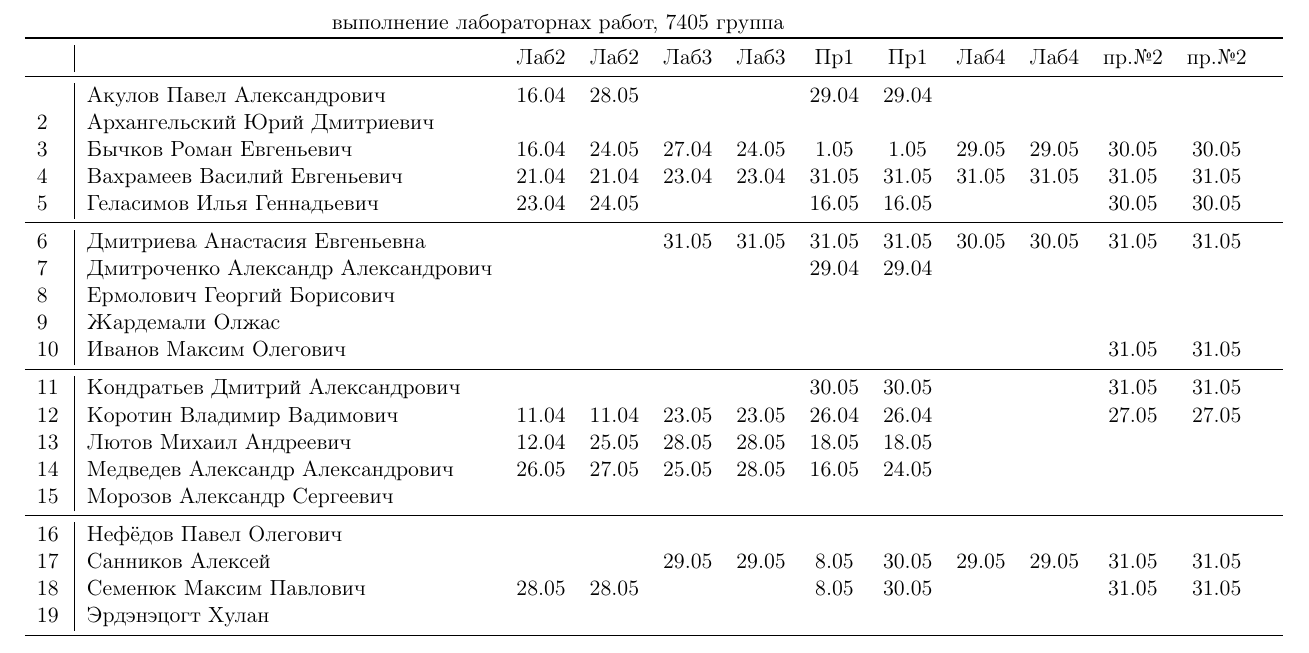
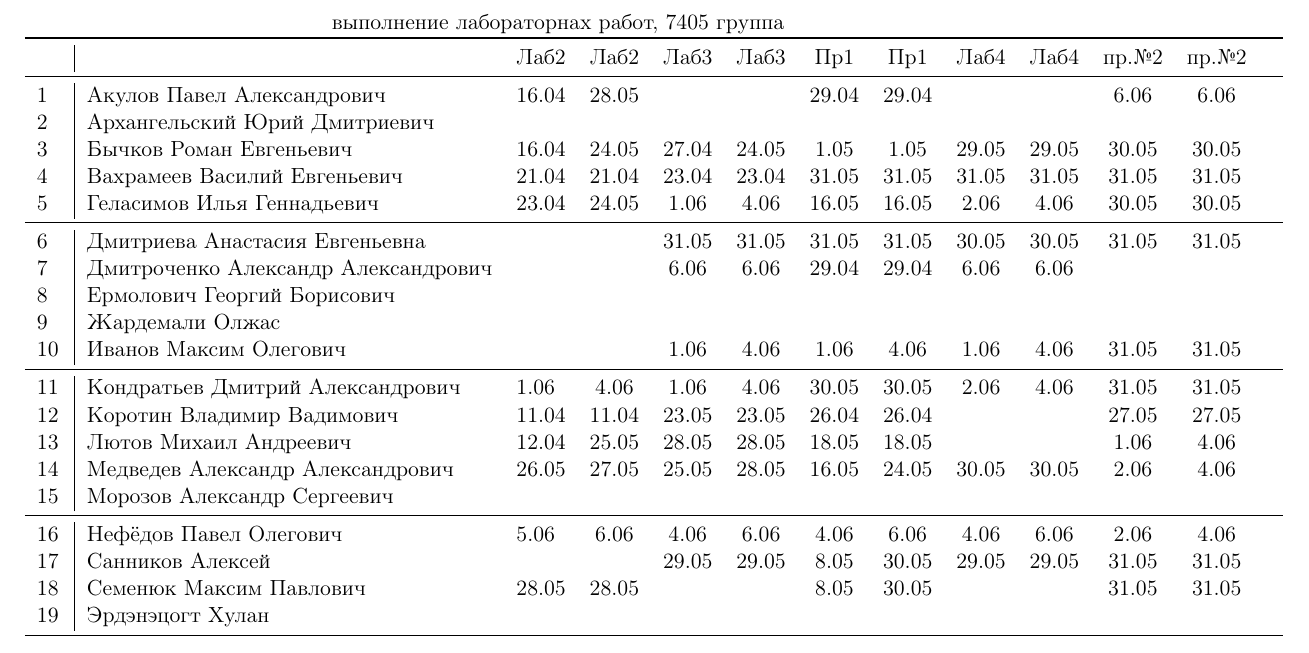
Before and after one commit to trot-t/Power_electronics_Lab2020, a LaTeX document (7405.tex): part of page 2 of 3, cut so that both start at the same text. Compiled offline with pdfLaTeX.

Commit message:
6 июня

```diff
--- a/7405.tex
+++ b/7405.tex
@@ -152,27 +152,27 @@
 \begin{tabular}{l|llccccccccccccc}
 \multicolumn{10}{c}{выполнение лабораторнах работ, 7405 группа} \\
 \toprule
-	                                  &&Лаб2&Лаб2 & Лаб3&Лаб3& Пр1&Пр1& Лаб4&Лаб4&пр.№2&пр.№2\\
+	                                  &&Лаб2&Лаб2 & Лаб3&Лаб3 & Пр1 &Пр1  & Лаб4 &Лаб4&пр.№2&пр.№2\\
 \midrule
-\,&Акулов Павел Александрович             &16.04&28.05&     &     &29.04&29.04&&&\\
+1\,&Акулов Павел Александрович             &16.04&28.05&     &     &29.04&29.04&      &    &6.06& 6.06\\
 2\,&Архангельский Юрий Дмитриевич         &     &     &     &     &&&&\\
 3\,&Бычков Роман Евгеньевич               &16.04&24.05&27.04&24.05& 1.05& 1.05&29.05 &29.05&30.05&30.05\\
 4\,&Вахрамеев Василий Евгеньевич          &21.04&21.04&23.04&23.04&31.05&31.05&31.05 &31.05&31.05&31.05\\
-5\,&Геласимов Илья Геннадьевич            &23.04&24.05&     &     &16.05&16.05&      &     &30.05&30.05\\
+5\,&Геласимов Илья Геннадьевич            &23.04&24.05& 1.06& 4.06&16.05&16.05& 2.06 & 4.06&30.05&30.05\\
 \midrule
 6\,&Дмитриева Анастасия Евгеньевна        &     &     &31.05&31.05&31.05&31.05&30.05&30.05&31.05&31.05\\
-7\,&Дмитроченко Александр Александрович   &     &     &     &     &29.04&29.04&&&\\
+7\,&Дмитроченко Александр Александрович   &     &     & 6.06& 6.06&29.04&29.04& 6.06& 6.06&\\
 8\,&Ермолович Георгий Борисович           &     &     &     &     &&&&\\
 9\,&Жардемали Олжас                       &     &     &     &     &&&&\\
-10\,&Иванов Максим Олегович               &     &     &     &     &     &     &     &      &31.05&31.05\\
+10\,&Иванов Максим Олегович               &     &     & 1.06& 4.06& 1.06& 4.06& 1.06& 4.06&31.05&31.05\\
 \midrule
-11\,&Кондратьев Дмитрий Александрович     &     &     &     &     &30.05&30.05&     &     &31.05&31.05\\
+11\,&Кондратьев Дмитрий Александрович     & 1.06& 4.06& 1.06& 4.06&30.05&30.05& 2.06& 4.06&31.05&31.05\\
 12\,&Коротин Владимир Вадимович           &11.04&11.04&23.05&23.05&26.04&26.04&     &     &27.05&27.05&\\
-13\,&Лютов Михаил Андреевич               &12.04&25.05&28.05&28.05&18.05&18.05&&\\
-14\,&Медведев Александр Александрович     &26.05&27.05&25.05&28.05&16.05&24.05&&\\
+13\,&Лютов Михаил Андреевич               &12.04&25.05&28.05&28.05&18.05&18.05&     &     & 1.06& 4.06\\
+14\,&Медведев Александр Александрович     &26.05&27.05&25.05&28.05&16.05&24.05&30.05&30.05& 2.06& 4.06\\
 15\,&Морозов Александр Сергеевич          &&&&&&&&\\
 \midrule
-16\,&Нефёдов Павел Олегович               &&&&&&&&\\
+16\,&Нефёдов Павел Олегович               & 5.06& 6.06& 4.06& 6.06& 4.06& 6.06& 4.06& 6.06&2.06& 4.06\\
 17\,&Санников Алексей                     &     &     &29.05&29.05& 8.05&30.05&29.05&29.05&31.05&31.05\\
 18\,&Семенюк Максим Павлович              &28.05&28.05&     &     & 8.05&30.05&     &     &31.05&31.05\\
 19\,&Эрдэнэцогт Хулан                     &&&&&&&&\\
```
Also changed, not shown: 7405.pdf.
